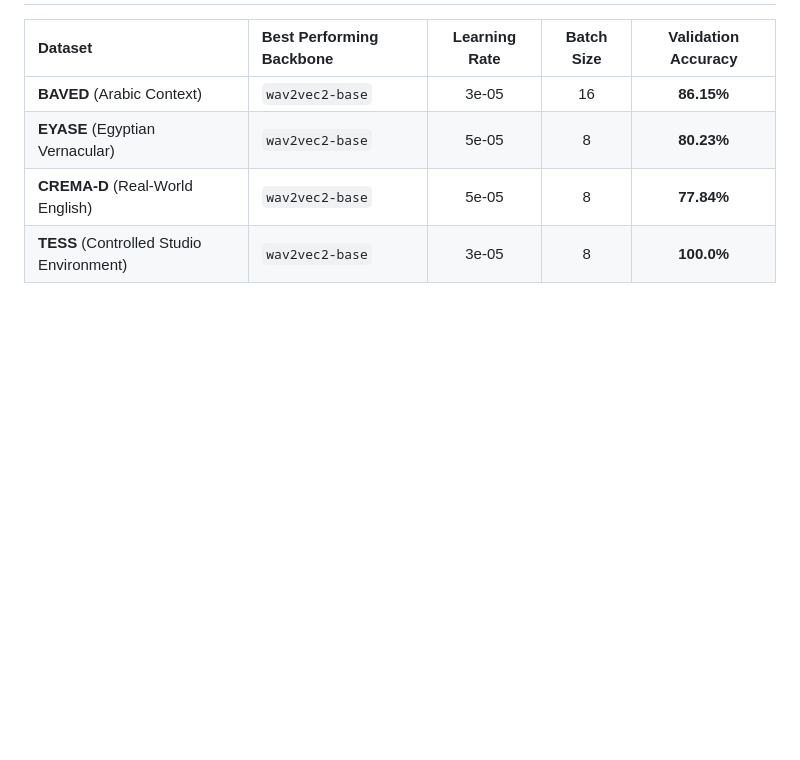
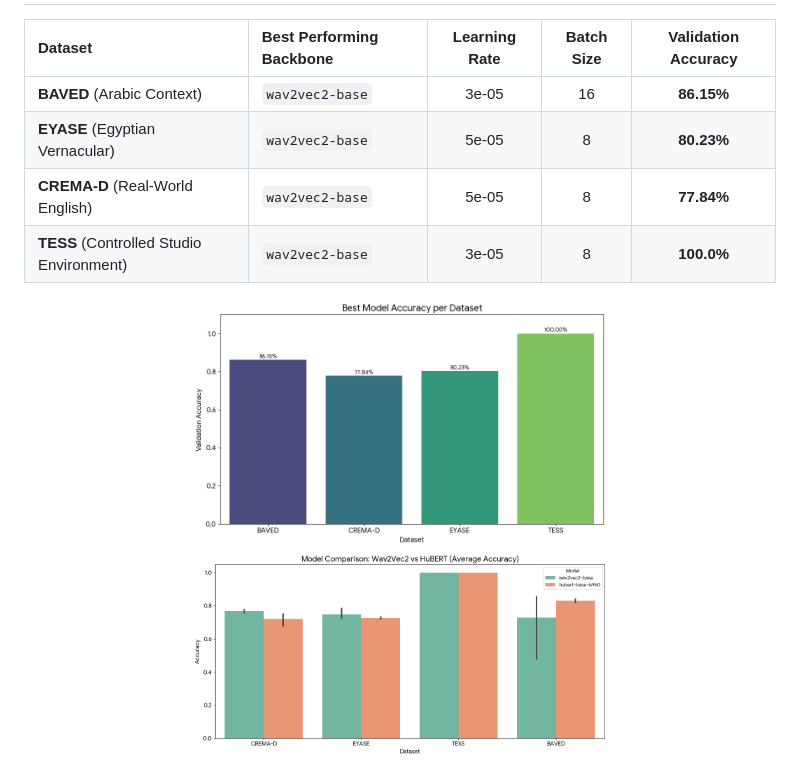
Before and after one commit to Sober-Migo/PACE-Egyptian_Psychiatric_Speech_Analytics, a Markdown page: README.md, the part around one of its changes. Rendered like a GitHub page; blank space fills up the shorter version.

Commit message:
Revise README for clarity and additional details
Updated README to enhance project overview and deployment instructions.

```diff
--- a/README.md
+++ b/README.md
@@ -97,5 +97,7 @@ PACE adopts a **Late Decision-Level Multimodal Fusion Architecture**. Individual
 | **TESS** (Controlled Studio Environment) | `wav2vec2-base` | 3e-05 | 8 | **100.0%** |
 
 <p align="center">
+  <img src="assets/best_accuracy_per_dataset.png" width="420" alt="EYASE Confusion Matrix">
+  <img src="assets/HuBERT_vs_Wav2Vec2.png" width="420" alt="EYASE Confusion Matrix">
   <img src="assets/confusion_matrix_BAVED.png" width="420" alt="BAVED Confusion Matrix">
   <img src="assets/confusion_matrix_EYASE.png" width="420" alt="EYASE Confusion Matrix">
```
Also changed, not shown: other parts of README.md (+2 -0 lines).
